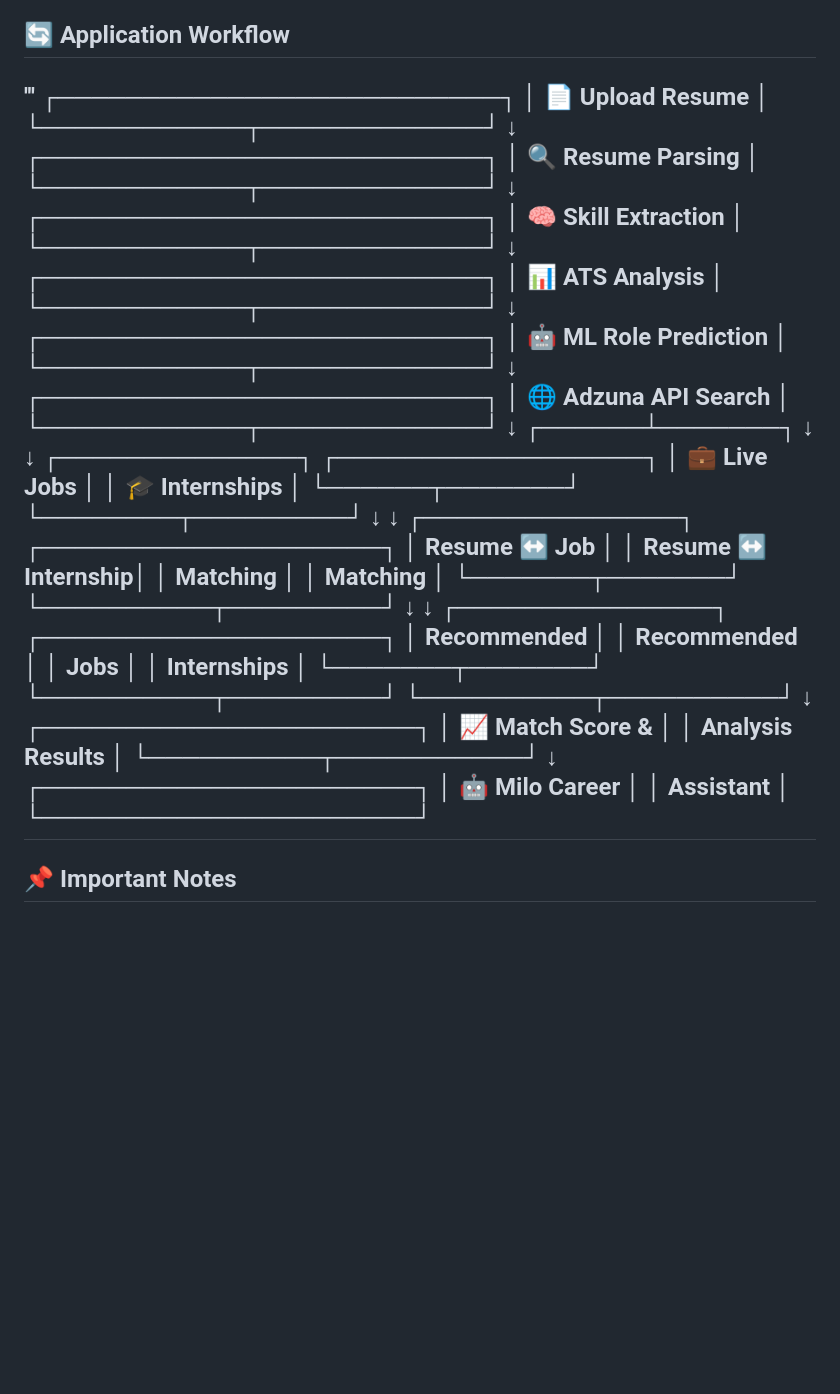
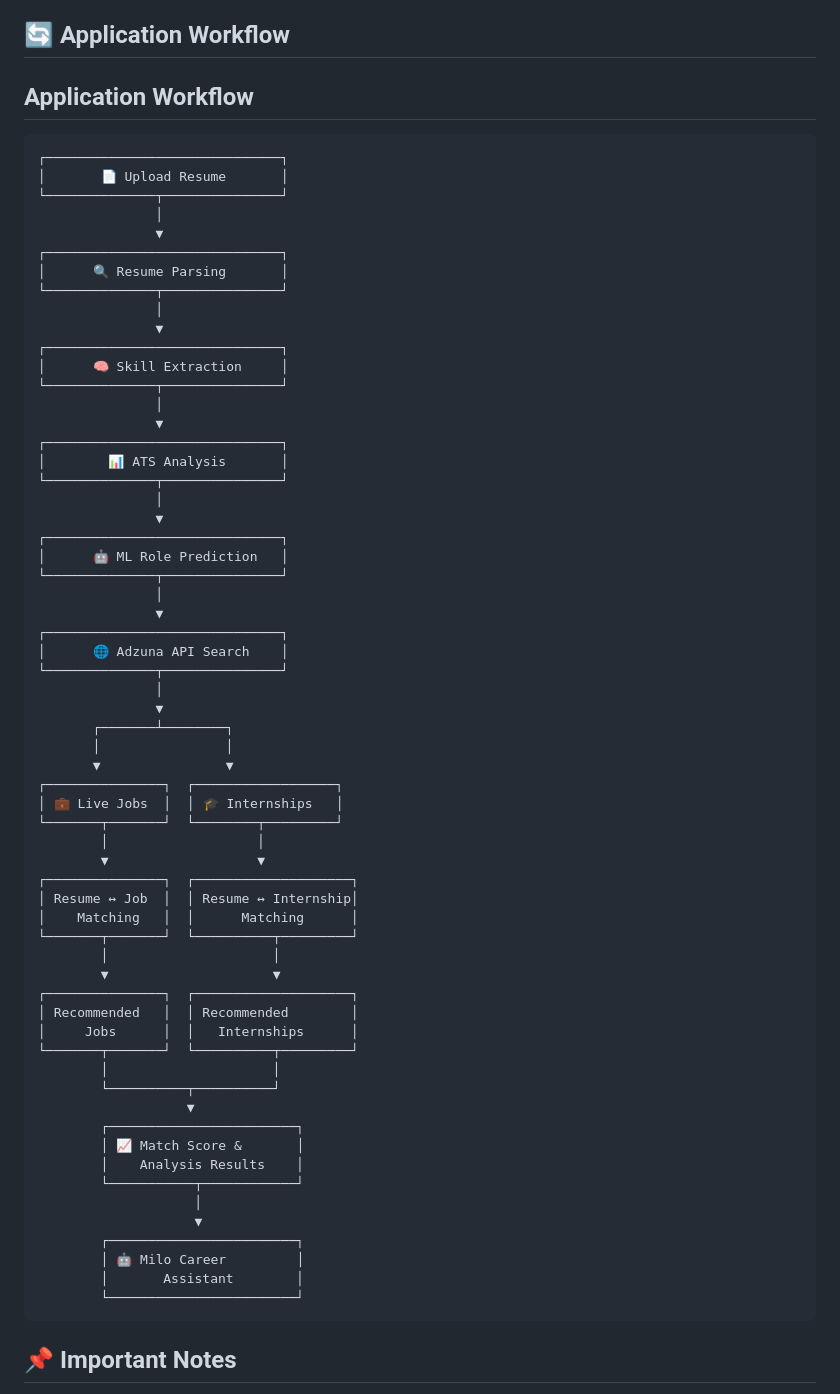
Before and after one commit to lithik-raj/AI-Resume-Scanner-and-Job-Prediction-System, a Markdown page: README.md, the part around the change. Rendered like a GitHub page; blank space fills up the shorter version.

````diff
--- a/README.md
+++ b/README.md
@@ -364,58 +364,71 @@ The AI Resume Scanner and Job Prediction System is deployed on Vercel and availa
 
 
 ## 🔄 Application Workflow
-'''
-               ┌──────────────────────────┐
-│     📄 Upload Resume     │
-└────────────┬─────────────┘
-             ↓
-┌──────────────────────────┐
-│    🔍 Resume Parsing     │
-└────────────┬─────────────┘
-             ↓
-┌──────────────────────────┐
-│    🧠 Skill Extraction   │
-└────────────┬─────────────┘
-             ↓
-┌──────────────────────────┐
-│     📊 ATS Analysis      │
-└────────────┬─────────────┘
-             ↓
-┌──────────────────────────┐
-│   🤖 ML Role Prediction  │
-└────────────┬─────────────┘
-             ↓
-┌──────────────────────────┐
-│    🌐 Adzuna API Search  │
-└────────────┬─────────────┘
-             ↓
-      ┌──────┴───────┐
-      ↓              ↓
-┌──────────────┐  ┌──────────────────┐
-│ 💼 Live Jobs │  │ 🎓 Internships   │
-└──────┬───────┘  └────────┬─────────┘
-       ↓                   ↓
+## Application Workflow
+
+```text
+┌──────────────────────────────┐
+│       📄 Upload Resume       │
+└──────────────┬───────────────┘
+               │
+               ▼
+┌──────────────────────────────┐
+│      🔍 Resume Parsing       │
+└──────────────┬───────────────┘
+               │
+               ▼
+┌──────────────────────────────┐
+│      🧠 Skill Extraction     │
+└──────────────┬───────────────┘
+               │
+               ▼
+┌──────────────────────────────┐
+│        📊 ATS Analysis       │
+└──────────────┬───────────────┘
+               │
+               ▼
+┌──────────────────────────────┐
+│      🤖 ML Role Prediction   │
+└──────────────┬───────────────┘
+               │
+               ▼
+┌──────────────────────────────┐
+│      🌐 Adzuna API Search    │
+└──────────────┬───────────────┘
+               │
+               ▼
+       ┌───────┴────────┐
+       │                │
+       ▼                ▼
+┌───────────────┐  ┌──────────────────┐
+│ 💼 Live Jobs  │  │ 🎓 Internships   │
+└───────┬───────┘  └────────┬─────────┘
+        │                   │
+        ▼                   ▼
 ┌───────────────┐  ┌────────────────────┐
 │ Resume ↔ Job  │  │ Resume ↔ Internship│
 │    Matching   │  │      Matching      │
 └───────┬───────┘  └──────────┬─────────┘
-        ↓                     ↓
+        │                     │
+        ▼                     ▼
 ┌───────────────┐  ┌────────────────────┐
 │ Recommended   │  │ Recommended        │
 │     Jobs      │  │   Internships      │
 └───────┬───────┘  └──────────┬─────────┘
+        │                     │
         └──────────┬──────────┘
-                   ↓
-        ┌──────────────────────┐
-        │ 📈 Match Score &     │
-        │    Analysis Results  │
-        └──────────┬───────────┘
-                   ↓
-        ┌──────────────────────┐
-        │ 🤖 Milo Career       │
-        │      Assistant       │
-        └──────────────────────┘
----
+                   ▼
+        ┌────────────────────────┐
+        │ 📈 Match Score &       │
+        │    Analysis Results    │
+        └───────────┬────────────┘
+                    │
+                    ▼
+        ┌────────────────────────┐
+        │ 🤖 Milo Career         │
+        │       Assistant        │
+        └────────────────────────┘
+```
 
 ## 📌 Important Notes
 
````
